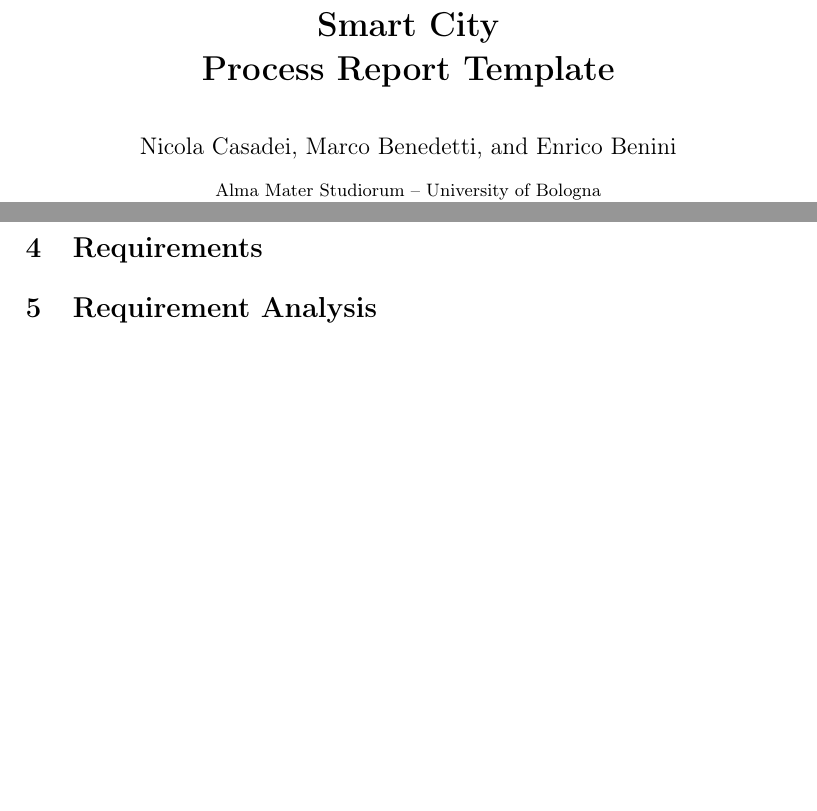
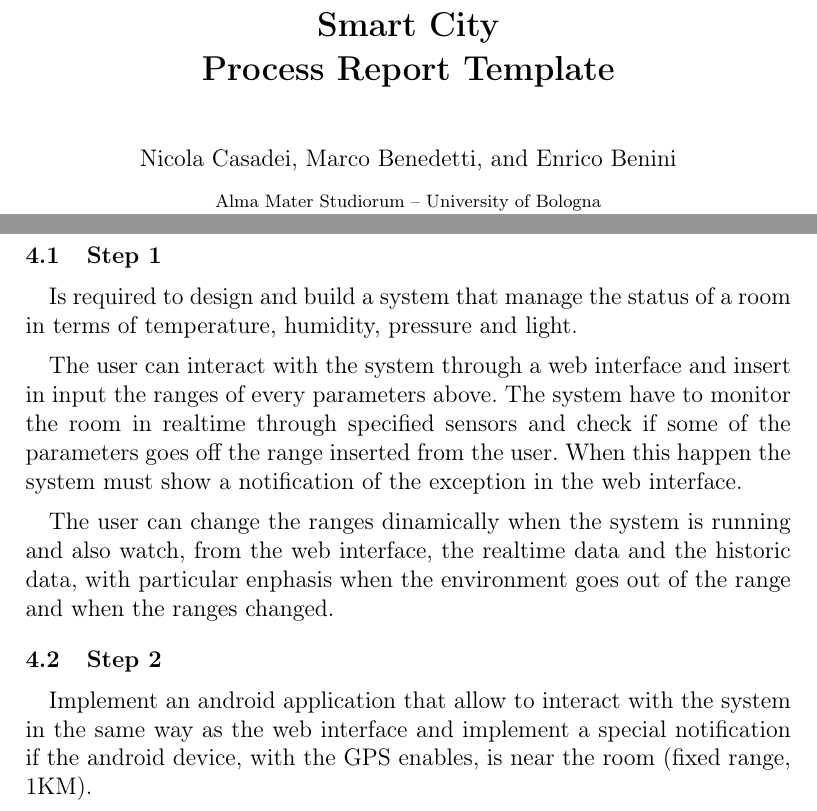
Before and after one commit to benkio/DomoticRoom, a LaTeX paper (Docs/ProjectReport/Report.TEX, which reads Docs/ProjectReport/4_Requirements.tex): two parts of pages 1 and 4 of 4 before the commit and two parts of pages 1 and 5 of 6 after it, joined at a grey line, cut so that both start at the same text, the shorter picture padded with empty space. Compiled offline with pdfLaTeX.

Commit message:
fixed spacing of the paragraph and section. Finished the Requirements and Goals

```diff
--- a/Docs/ProjectReport/4_Requirements.tex
+++ b/Docs/ProjectReport/4_Requirements.tex
@@ -1,2 +1,14 @@
 \section{Requirements}
 \labelsec{Requirements}
+
+\subsection{Step 1}
+
+Is required to design and build a system that manage the status of a room in terms of temperature, humidity, pressure and light.
+
+The user can interact with the system through a web interface and insert in input the ranges of every parameters above. The system have to monitor the room in realtime through specified sensors and check if some of the parameters goes off the range inserted from the user. When this happen the system must show a notification of the exception in the web interface.
+
+The user can change the ranges dinamically when the system is running and also watch, from the web interface, the realtime data and the historic data, with particular enphasis when the environment goes out of the range and when the ranges changed.
+
+\subsection{Step 2}
+
+Implement an android application that allow to interact with the system in the same way as the web interface and implement a special notification if the android device, with the GPS enables, is near the room (fixed range, 1KM).
--- a/Docs/ProjectReport/Report.TEX
+++ b/Docs/ProjectReport/Report.TEX
@@ -26,7 +26,28 @@
 \setlength{\textwidth}{13.5cm}
 \setlength{\textheight}{19cm}
 \setlength{\footskip}{3cm}
+\setlength{\parskip}{0.5em}
+\setlength{\parindent}{1em}
 
+               %%%%%%%%%%%%%%%%%%%%%%%%%%%%%%%%%%%%
+               %    Reduce Section Spaceing       %
+               %%%%%%%%%%%%%%%%%%%%%%%%%%%%%%%%%%%%
+
+%% sudo apt-get install texlive-latex-extra required.
+
+
+%% Save the class definition of \subparagraph
+\let\llncssubparagraph\subparagraph
+%% Provide a definition to \subparagraph to keep titlesec happy
+\let\subparagraph\paragraph
+%% Load titlesec
+\usepackage[compact]{titlesec}
+%% Revert \subparagraph to the llncs definition
+\let\subparagraph\llncssubparagraph
+
+\titlespacing{\section}{0pt}{2ex}{1ex}
+\titlespacing{\subsection}{0pt}{1ex}{0ex}
+\titlespacing{\subsubsection}{0pt}{0.5ex}{0ex}
 
                %%%%%%%%%%%%%%%%%%%%%%%%%%%%%%%%%%%%%
                % Commands inseriti per il template %
```
Also changed, not shown: Docs/ProjectReport/3_Goals.tex (+2 -0 lines), Docs/ProjectReport/Report.pdf.
